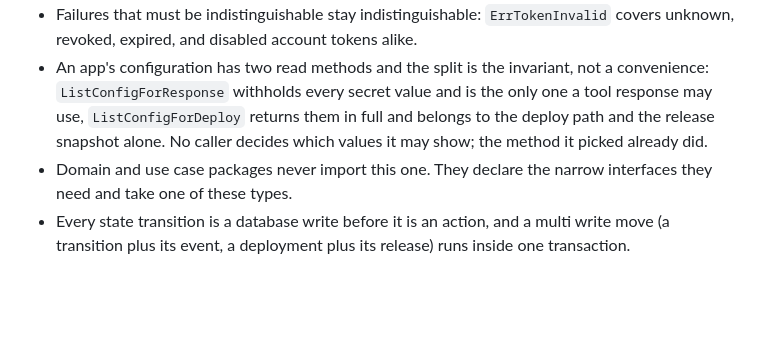
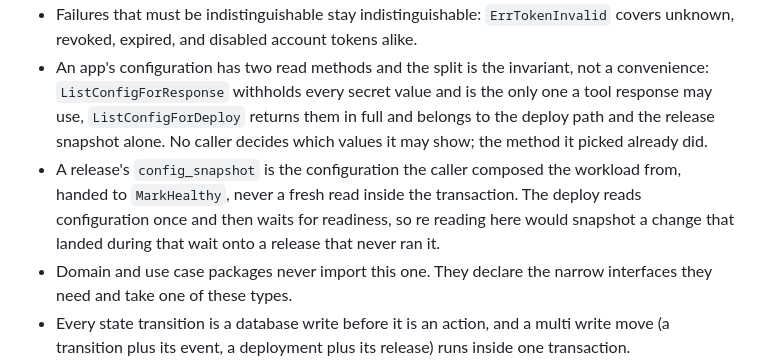
Before and after one commit to toyinogun/deployer, a Markdown page: internal/store/AGENTS.md, the part around the change. Rendered like a GitHub page; blank space fills up the shorter version.

```diff
--- a/internal/store/AGENTS.md
+++ b/internal/store/AGENTS.md
@@ -20,6 +20,7 @@ The platform's only writer of the SQLite database. It owns the connection, the m
 - A sentinel may wrap another sentinel when one case is a kind of the other, so a caller branching on the general case still matches: `ErrTerminal` (the row was already ended, which is what a supersession does mid drive) wraps `ErrIllegalTransition`.
 - Failures that must be indistinguishable stay indistinguishable: `ErrTokenInvalid` covers unknown, revoked, expired, and disabled account tokens alike.
 - An app's configuration has two read methods and the split is the invariant, not a convenience: `ListConfigForResponse` withholds every secret value and is the only one a tool response may use, `ListConfigForDeploy` returns them in full and belongs to the deploy path and the release snapshot alone. No caller decides which values it may show; the method it picked already did.
+- A release's `config_snapshot` is the configuration the caller composed the workload from, handed to `MarkHealthy`, never a fresh read inside the transaction. The deploy reads configuration once and then waits for readiness, so re reading here would snapshot a change that landed during that wait onto a release that never ran it.
 - Domain and use case packages never import this one. They declare the narrow interfaces they need and take one of these types.
 - Every state transition is a database write before it is an action, and a multi write move (a transition plus its event, a deployment plus its release) runs inside one transaction.
 - Timestamps come from the injected `ids.Clock`, never from `time.Now()` directly, so tests can control them.
```
Also changed, not shown: AGENTS.md (+1 -0 lines).
